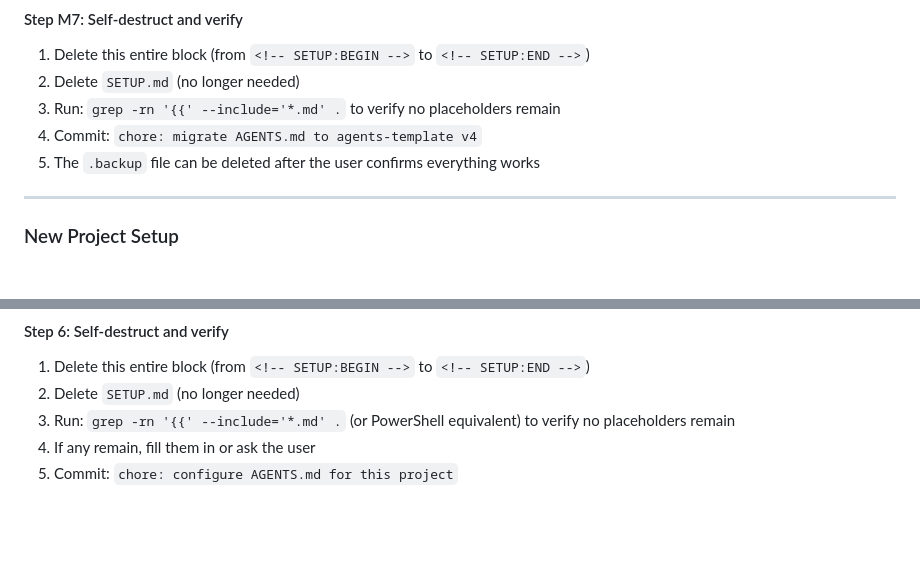
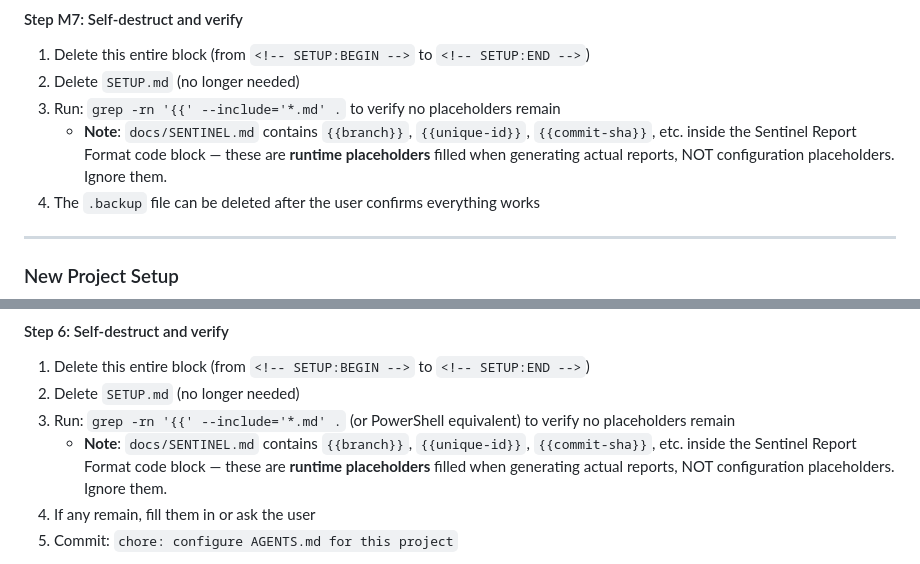
Before and after one commit to pedrofuentes/agents-template, a Markdown page: template/AGENTS.md, 2 parts joined by grey strips. Rendered like a GitHub page; blank space fills up the shorter version.

Commit message:
fix: clarify runtime vs config placeholders in setup verification
The Sentinel Report Format in docs/SENTINEL.md contains runtime
placeholders ({{branch}}, {{commit-sha}}, etc.) that should NOT
be replaced during setup. Added explicit note to both migration
and new-project self-destruct steps to prevent agents from
trying to fill or flag these as incomplete setup.

Co-authored-by: Copilot <223556219+Copilot@users.noreply.github.com>

```diff
--- a/template/AGENTS.md
+++ b/template/AGENTS.md
@@ -103,7 +103,7 @@ Wait for user approval before proceeding.
 1. Delete this entire block (from `<!-- SETUP:BEGIN -->` to `<!-- SETUP:END -->`)
 2. Delete `SETUP.md` (no longer needed)
 3. Run: `grep -rn '{{' --include='*.md' .` to verify no placeholders remain
-4. Commit: `chore: migrate AGENTS.md to agents-template v4`
+   - **Note**: `docs/SENTINEL.md` contains `{{branch}}`, `{{unique-id}}`, `{{commit-sha}}`, etc. inside the Sentinel Report Format code block — these are **runtime placeholders** filled when generating actual reports, NOT configuration placeholders. Ignore them.
 5. The `.backup` file can be deleted after the user confirms everything works
 
 ---
@@ -165,6 +165,7 @@ Replace the TypeScript example in the Code Style section with a real example fro
 1. Delete this entire block (from `<!-- SETUP:BEGIN -->` to `<!-- SETUP:END -->`)
 2. Delete `SETUP.md` (no longer needed)
 3. Run: `grep -rn '{{' --include='*.md' .` (or PowerShell equivalent) to verify no placeholders remain
+   - **Note**: `docs/SENTINEL.md` contains `{{branch}}`, `{{unique-id}}`, `{{commit-sha}}`, etc. inside the Sentinel Report Format code block — these are **runtime placeholders** filled when generating actual reports, NOT configuration placeholders. Ignore them.
 4. If any remain, fill them in or ask the user
 5. Commit: `chore: configure AGENTS.md for this project`
 <!-- SETUP:END -->
```
